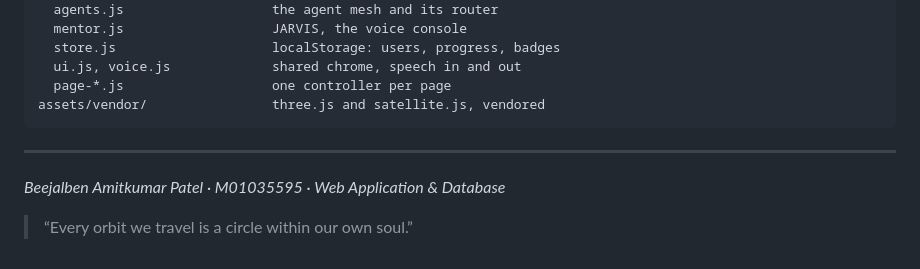
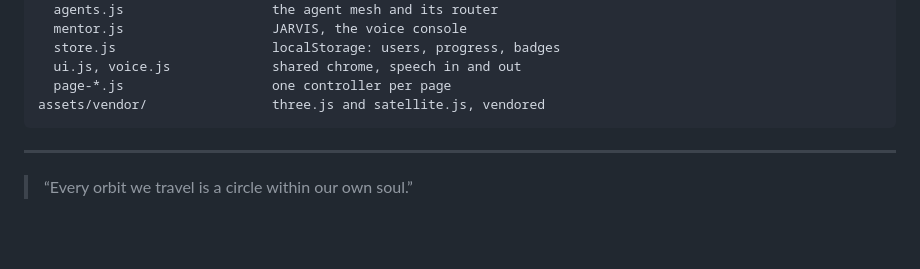
Before and after one commit to thvb1133/AWShackathon, a Markdown page: README.md, the part around the change. Drawn GitHub-style; blank space fills up the shorter version.

Commit message:
Remove personal attribution from README
Removed personal information from the README.

```diff
--- a/README.md
+++ b/README.md
@@ -146,6 +146,4 @@ assets/vendor/                three.js and satellite.js, vendored
 
 ---
 
-*Beejalben Amitkumar Patel · M01035595 · Web Application & Database*
-
 > “Every orbit we travel is a circle within our own soul.”
```
